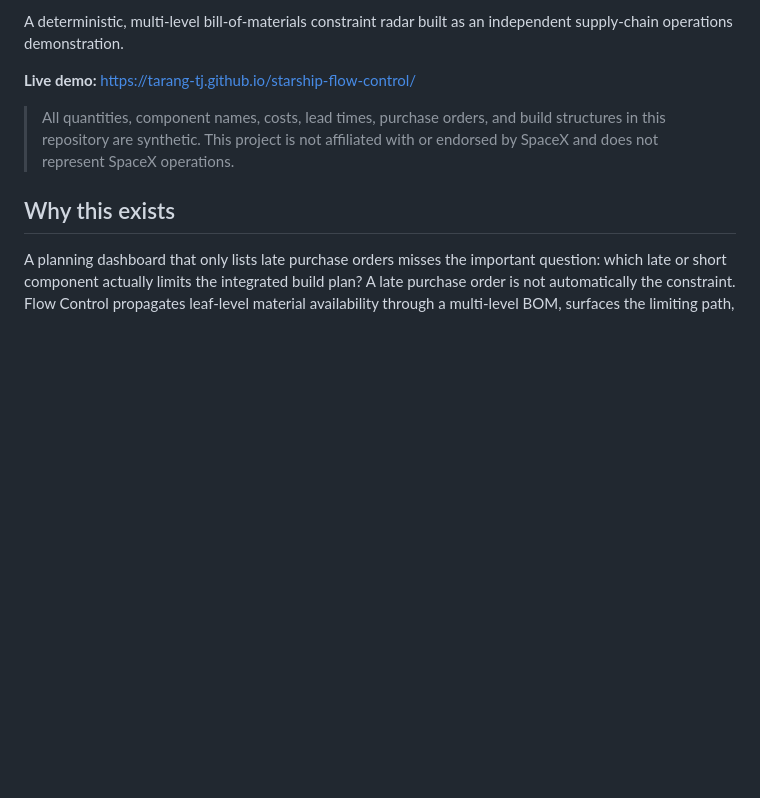
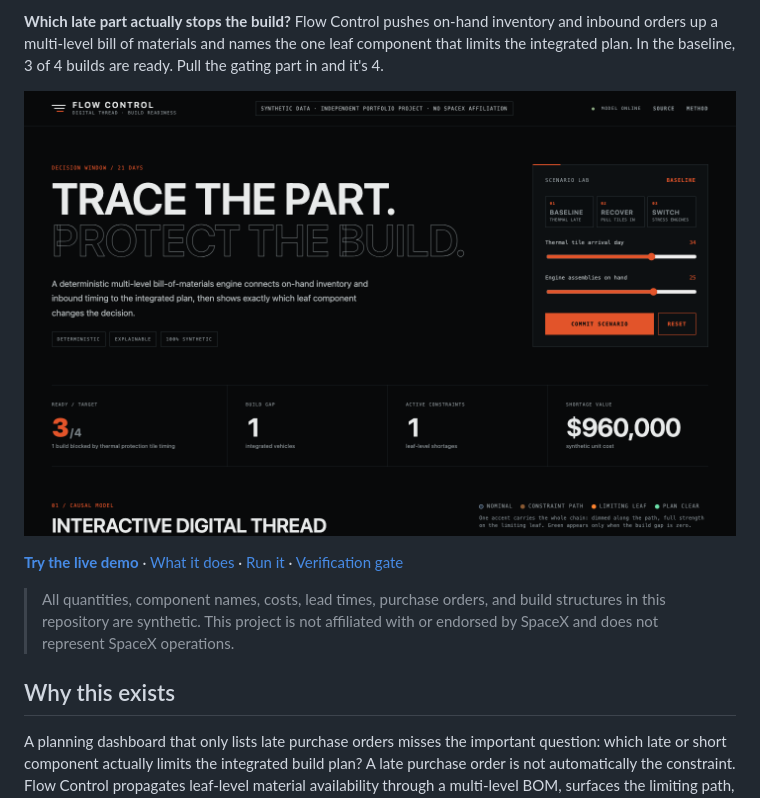
Before and after one commit to tarang-tj/starship-flow-control, a Markdown page: README.md, the part around one of its changes. GitHub-like rendering; pictures changed too: docs/img/demo.png (added); blank space fills up the shorter version.

```diff
--- a/README.md
+++ b/README.md
@@ -4,7 +14,9 @@
 
-A deterministic, multi-level bill-of-materials constraint radar built as an independent supply-chain operations demonstration.
+**Which late part actually stops the build?** Flow Control pushes on-hand inventory and inbound orders up a multi-level bill of materials and names the one leaf component that limits the integrated plan. In the baseline, 3 of 4 builds are ready. Pull the gating part in and it's 4.
 
-**Live demo:** https://tarang-tj.github.io/starship-flow-control/
+[![Flow Control live demo: 3 of 4 builds ready, blocked by thermal protection tile timing](docs/img/demo.png)](https://tarang-tj.github.io/starship-flow-control/)
+
+**[Try the live demo](https://tarang-tj.github.io/starship-flow-control/)** · [What it does](#what-it-does) · [Run it](#run) · [Verification gate](#verification-gate)
 
 > All quantities, component names, costs, lead times, purchase orders, and build structures in this repository are synthetic. This project is not affiliated with or endorsed by SpaceX and does not represent SpaceX operations.
 
```
Also changed, not shown: other parts of README.md (+10 -0 lines), 3 other files.
